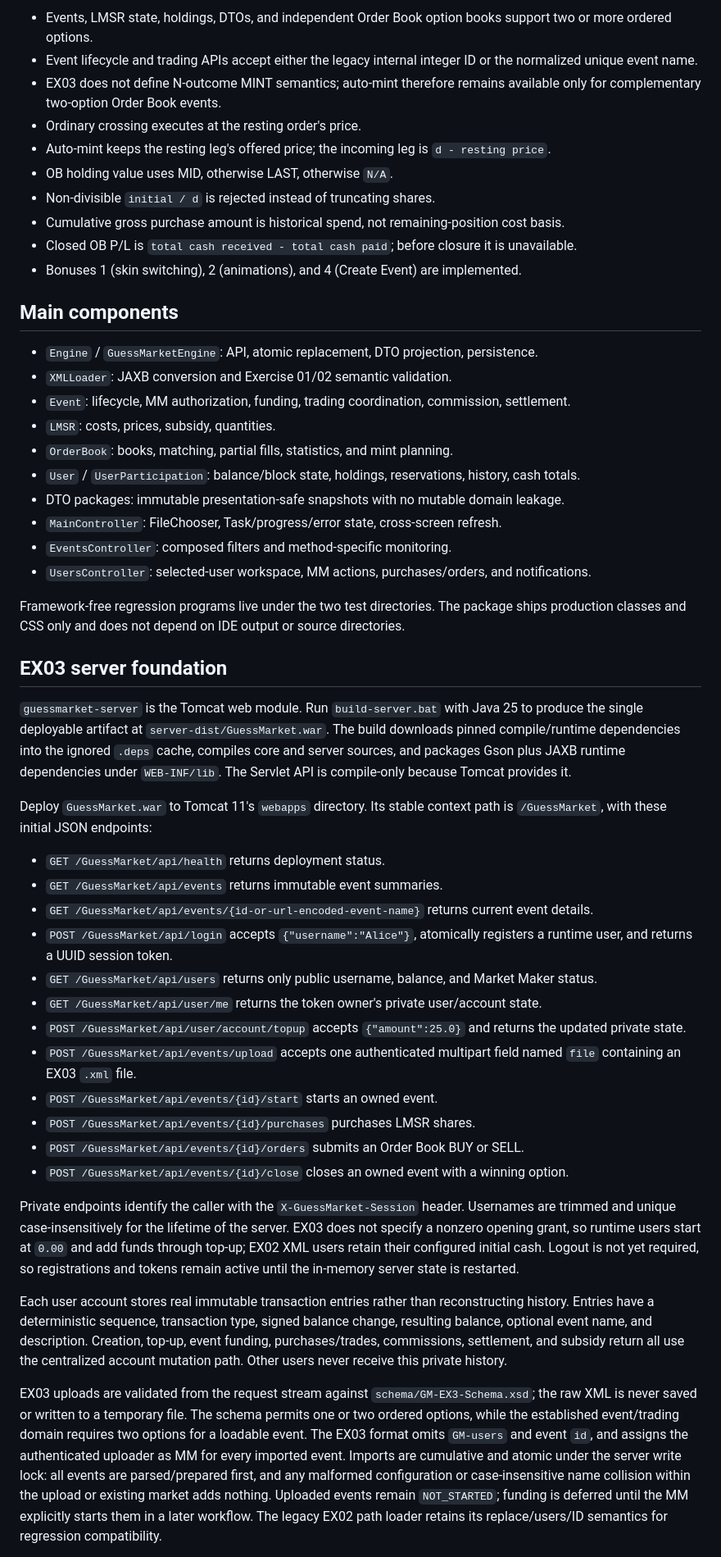
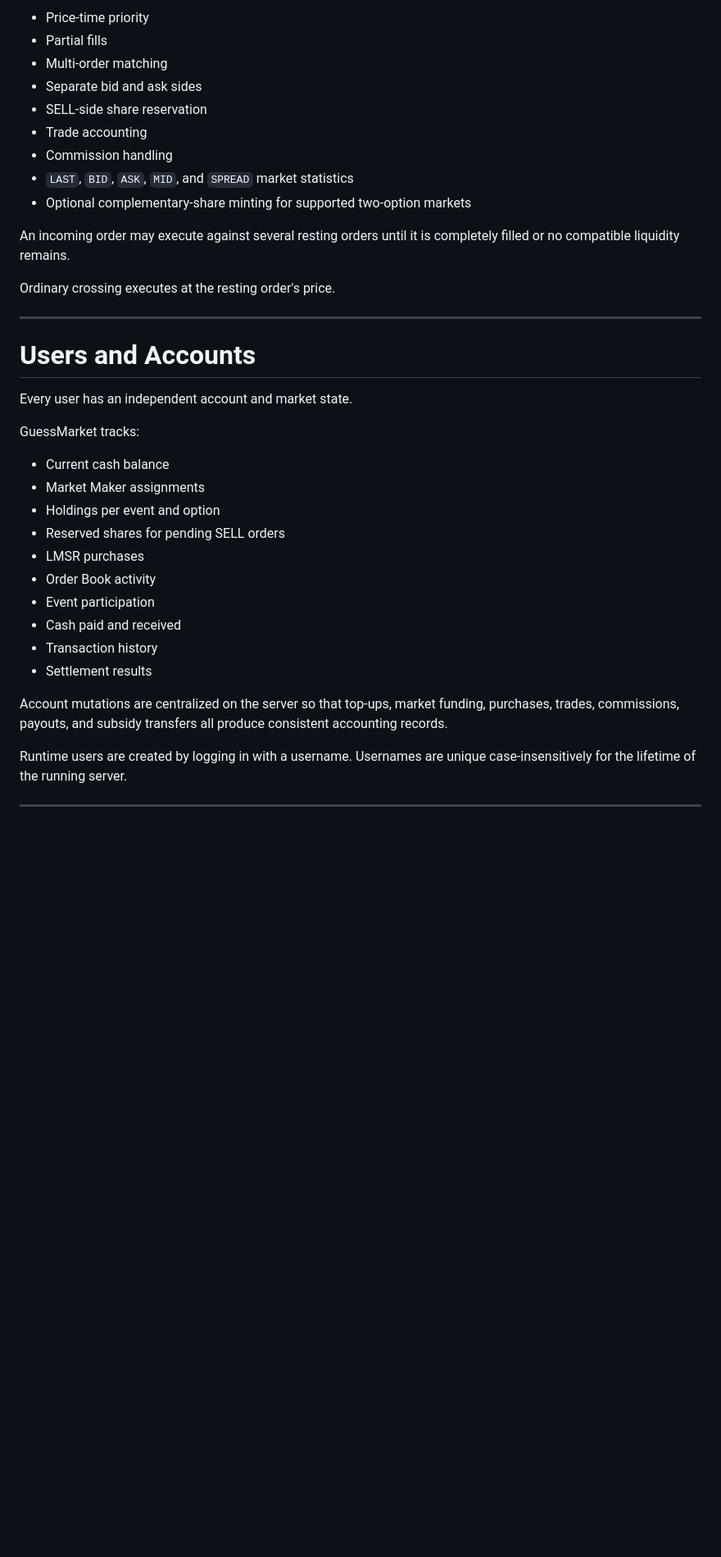
Before and after one commit to oric212/GuessMarket, a Markdown page: README.md, the part around one of its changes. Shown at 82% size. Rendered like a GitHub page; blank space fills up the shorter version.

```diff
--- a/README.md
+++ b/README.md
@@ -51,52 +73,40 @@ Select a user on the Users screen and complete the **Create Event** section to c
 
-- Events, LMSR state, holdings, DTOs, and independent Order Book option books support two or more ordered options.
-- Event lifecycle and trading APIs accept either the legacy internal integer ID or the normalized unique event name.
-- EX03 does not define N-outcome MINT semantics; auto-mint therefore remains available only for complementary two-option Order Book events.
-- Ordinary crossing executes at the resting order's price.
-- Auto-mint keeps the resting leg's offered price; the incoming leg is `d - resting price`.
-- OB holding value uses MID, otherwise LAST, otherwise `N/A`.
-- Non-divisible `initial / d` is rejected instead of truncating shares.
-- Cumulative gross purchase amount is historical spend, not remaining-position cost basis.
-- Closed OB P/L is `total cash received - total cash paid`; before closure it is unavailable.
-- Bonuses 1 (skin switching), 2 (animations), and 4 (Create Event) are implemented.
+- Price-time priority
+- Partial fills
+- Multi-order matching
+- Separate bid and ask sides
+- SELL-side share reservation
+- Trade accounting
+- Commission handling
+- `LAST`, `BID`, `ASK`, `MID`, and `SPREAD` market statistics
+- Optional complementary-share minting for supported two-option markets
 
-## Main components
+An incoming order may execute against several resting orders until it is completely filled or no compatible liquidity remains.
 
-- `Engine` / `GuessMarketEngine`: API, atomic replacement, DTO projection, persistence.
-- `XMLLoader`: JAXB conversion and Exercise 01/02 semantic validation.
-- `Event`: lifecycle, MM authorization, funding, trading coordination, commission, settlement.
-- `LMSR`: costs, prices, subsidy, quantities.
-- `OrderBook`: books, matching, partial fills, statistics, and mint planning.
-- `User` / `UserParticipation`: balance/block state, holdings, reservations, history, cash totals.
-- DTO packages: immutable presentation-safe snapshots with no mutable domain leakage.
-- `MainController`: FileChooser, Task/progress/error state, cross-screen refresh.
-- `EventsController`: composed filters and method-specific monitoring.
-- `UsersController`: selected-user workspace, MM actions, purchases/orders, and notifications.
+Ordinary crossing executes at the resting order's price.
 
-Framework-free regression programs live under the two test directories. The package ships production classes and CSS only and does not depend on IDE output or source directories.
+---
 
-## EX03 server foundation
+# Users and Accounts
 
-`guessmarket-server` is the Tomcat web module. Run `build-server.bat` with Java 25 to produce the single deployable artifact at `server-dist/GuessMarket.war`. The build downloads pinned compile/runtime dependencies into the ignored `.deps` cache, compiles core and server sources, and packages Gson plus JAXB runtime dependencies under `WEB-INF/lib`. The Servlet API is compile-only because Tomcat provides it.
+Every user has an independent account and market state.
 
-Deploy `GuessMarket.war` to Tomcat 11's `webapps` directory. Its stable context path is `/GuessMarket`, with these initial JSON endpoints:
+GuessMarket tracks:
 
-- `GET /GuessMarket/api/health` returns deployment status.
-- `GET /GuessMarket/api/events` returns immutable event summaries.
-- `GET /GuessMarket/api/events/{id-or-url-encoded-event-name}` returns current event details.
-- `POST /GuessMarket/api/login` accepts `{"username":"Alice"}`, atomically registers a runtime user, and returns a UUID session token.
-- `GET /GuessMarket/api/users` returns only public username, balance, and Market Maker status.
-- `GET /GuessMarket/api/user/me` returns the token owner's private user/account state.
-- `POST /GuessMarket/api/user/account/topup` accepts `{"amount":25.0}` and returns the updated private state.
-- `POST /GuessMarket/api/events/upload` accepts one authenticated multipart field named `file` containing an EX03 `.xml` file.
-- `POST /GuessMarket/api/events/{id}/start` starts an owned event.
-- `POST /GuessMarket/api/events/{id}/purchases` purchases LMSR shares.
-- `POST /GuessMarket/api/events/{id}/orders` submits an Order Book BUY or SELL.
-- `POST /GuessMarket/api/events/{id}/close` closes an owned event with a winning option.
+- Current cash balance
+- Market Maker assignments
+- Holdings per event and option
+- Reserved shares for pending SELL orders
+- LMSR purchases
+- Order Book activity
+- Event participation
+- Cash paid and received
+- Transaction history
+- Settlement results
 
-Private endpoints identify the caller with the `X-GuessMarket-Session` header. Usernames are trimmed and unique case-insensitively for the lifetime of the server. EX03 does not specify a nonzero opening grant, so runtime users start at `0.00` and add funds through top-up; EX02 XML users retain their configured initial cash. Logout is not yet required, so registrations and tokens remain active until the in-memory server state is restarted.
+Account mutations are centralized on the server so that top-ups, market funding, purchases, trades, commissions, payouts, and subsidy transfers all produce consistent accounting records.
 
-Each user account stores real immutable transaction entries rather than reconstructing history. Entries have a deterministic sequence, transaction type, signed balance change, resulting balance, optional event name, and description. Creation, top-up, event funding, purchases/trades, commissions, settlement, and subsidy return all use the centralized account mutation path. Other users never receive this private history.
+Runtime users are created by logging in with a username. Usernames are unique case-insensitively for the lifetime of the running server.
 
-EX03 uploads are validated from the request stream against `schema/GM-EX3-Schema.xsd`; the raw XML is never saved or written to a temporary file. The schema permits one or two ordered options, while the established event/trading domain requires two options for a loadable event. The EX03 format omits `GM-users` and event `id`, and assigns the authenticated uploader as MM for every imported event. Imports are cumulative and atomic under the server write lock: all events are parsed/prepared first, and any malformed configuration or case-insensitive name collision within the upload or existing market adds nothing. Uploaded events remain `NOT_STARTED`; funding is deferred until the MM explicitly starts them in a later workflow. The legacy EX02 path loader retains its replace/users/ID semantics for regression compatibility.
+---
 
```
Also changed, not shown: other parts of README.md (+454 -29 lines).
